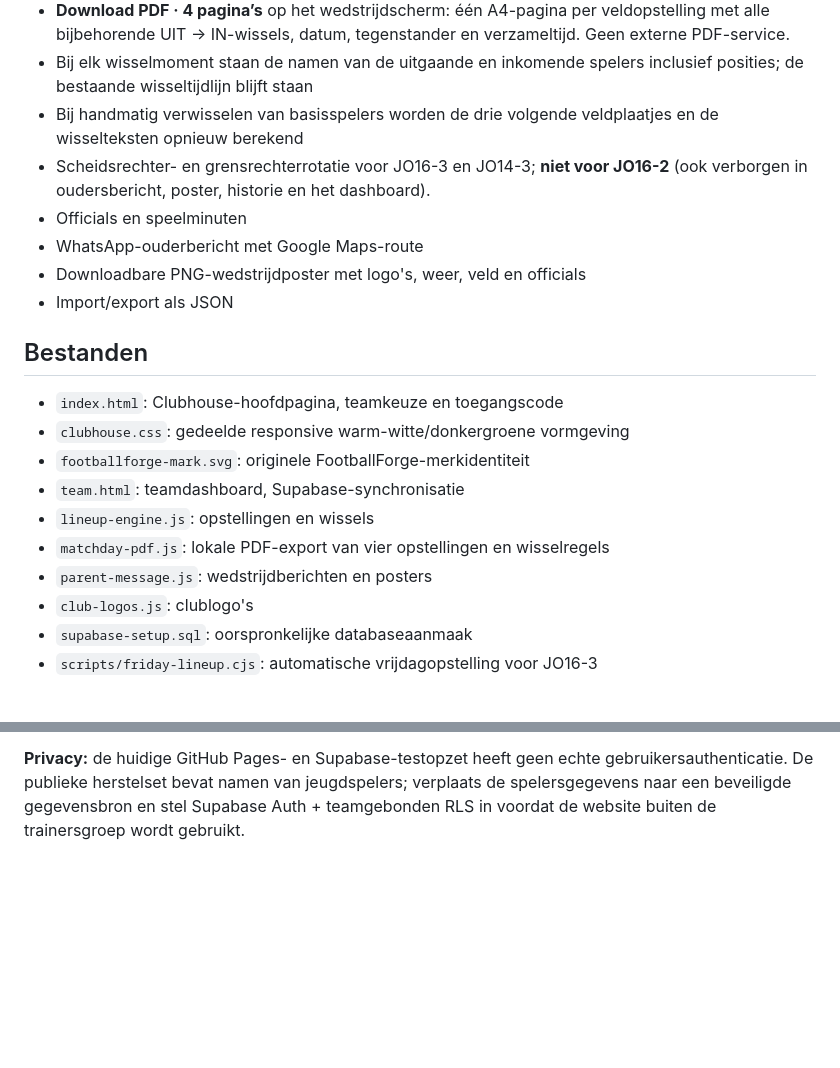
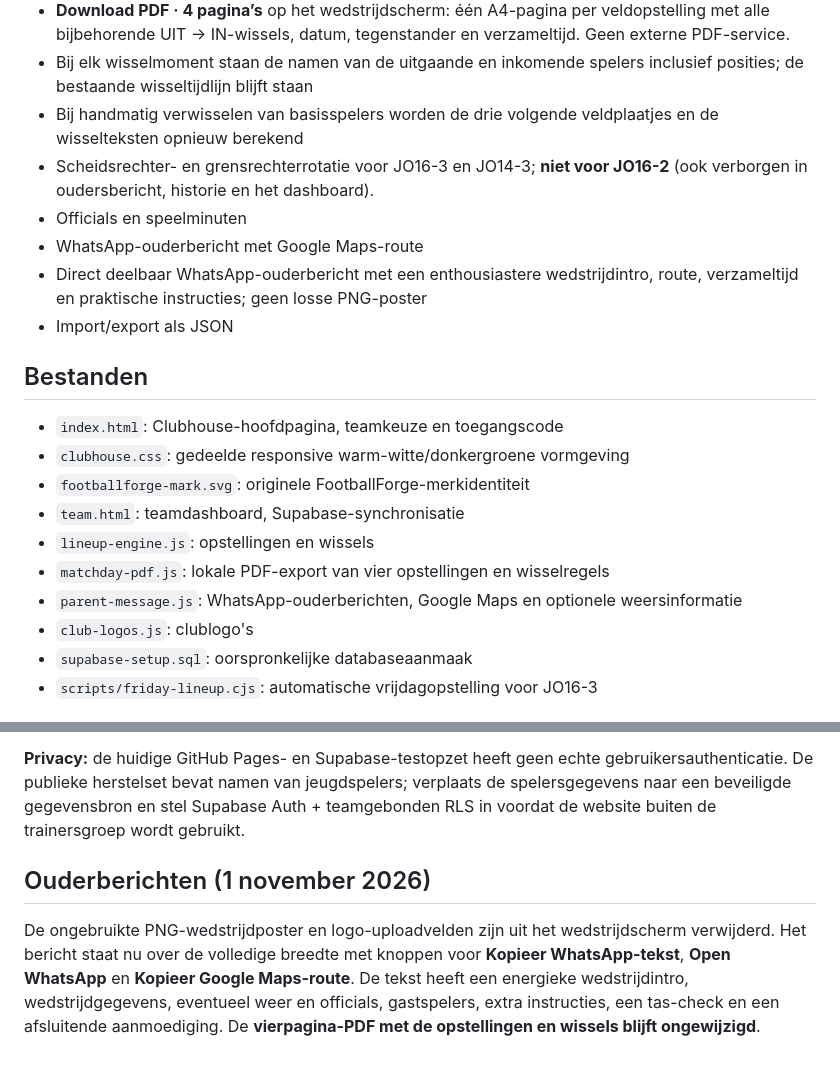
Before and after one commit to fathom-web/svdiemen, a Markdown page: README.md, 2 parts joined by grey strips. Drawn GitHub-style; blank space fills up the shorter version.

Commit message:
Document lively full-width WhatsApp announcement and removal of unused PNG poster

```diff
--- a/README.md
+++ b/README.md
@@ -42,10 +42,10 @@ Elke 30 seconden worden teamgegevens opnieuw geladen als er niet wordt getypt of
 - **Download PDF · 4 pagina’s** op het wedstrijdscherm: één A4-pagina per veldopstelling met alle bijbehorende UIT → IN-wissels, datum, tegenstander en verzameltijd. Geen externe PDF-service.
 - Bij elk wisselmoment staan de namen van de uitgaande en inkomende spelers inclusief posities; de bestaande wisseltijdlijn blijft staan
 - Bij handmatig verwisselen van basisspelers worden de drie volgende veldplaatjes en de wisselteksten opnieuw berekend
-- Scheidsrechter- en grensrechterrotatie voor JO16-3 en JO14-3; **niet voor JO16-2** (ook verborgen in oudersbericht, poster, historie en het dashboard).
+- Scheidsrechter- en grensrechterrotatie voor JO16-3 en JO14-3; **niet voor JO16-2** (ook verborgen in oudersbericht, historie en het dashboard).
 - Officials en speelminuten
 - WhatsApp-ouderbericht met Google Maps-route
-- Downloadbare PNG-wedstrijdposter met logo's, weer, veld en officials
+- Direct deelbaar WhatsApp-ouderbericht met een enthousiastere wedstrijdintro, route, verzameltijd en praktische instructies; geen losse PNG-poster
 - Import/export als JSON
 
 ## Bestanden
@@ -55,7 +55,7 @@ Elke 30 seconden worden teamgegevens opnieuw geladen als er niet wordt getypt of
 - `team.html`: teamdashboard, Supabase-synchronisatie
 - `lineup-engine.js`: opstellingen en wissels
 - `matchday-pdf.js`: lokale PDF-export van vier opstellingen en wisselregels
-- `parent-message.js`: wedstrijdberichten en posters
+- `parent-message.js`: WhatsApp-ouderberichten, Google Maps en optionele weersinformatie
 - `club-logos.js`: clublogo's
 - `supabase-setup.sql`: oorspronkelijke databaseaanmaak
 - `scripts/friday-lineup.cjs`: automatische vrijdagopstelling voor JO16-3
@@ -100,3 +100,6 @@ FootballForge heeft een eenmalige herstelset in `jo16-2-recovery.js` met **16 zi
 De eerste keer dat JO16-2 wordt geopend na publicatie, vult de app de ontbrekende gegevens automatisch aan via de bestaande Supabase-rij met compare-and-swap. De andere teams blijven ongewijzigd. Testgevallen met een volledig lege cloud en met al bestaande spelers/wedstrijden zijn doorlopen. De daadwerkelijke productie-run moet nog worden bevestigd via het dashboard.
 
 **Privacy:** de huidige GitHub Pages- en Supabase-testopzet heeft geen echte gebruikersauthenticatie. De publieke herstelset bevat namen van jeugdspelers; verplaats de spelersgegevens naar een beveiligde gegevensbron en stel Supabase Auth + teamgebonden RLS in voordat de website buiten de trainersgroep wordt gebruikt.
+
+## Ouderberichten (1 november 2026)
+De ongebruikte PNG-wedstrijdposter en logo-uploadvelden zijn uit het wedstrijdscherm verwijderd. Het bericht staat nu over de volledige breedte met knoppen voor **Kopieer WhatsApp-tekst**, **Open WhatsApp** en **Kopieer Google Maps-route**. De tekst heeft een energieke wedstrijdintro, wedstrijdgegevens, eventueel weer en officials, gastspelers, extra instructies, een tas-check en een afsluitende aanmoediging. De **vierpagina-PDF met de opstellingen en wissels blijft ongewijzigd**.
```
